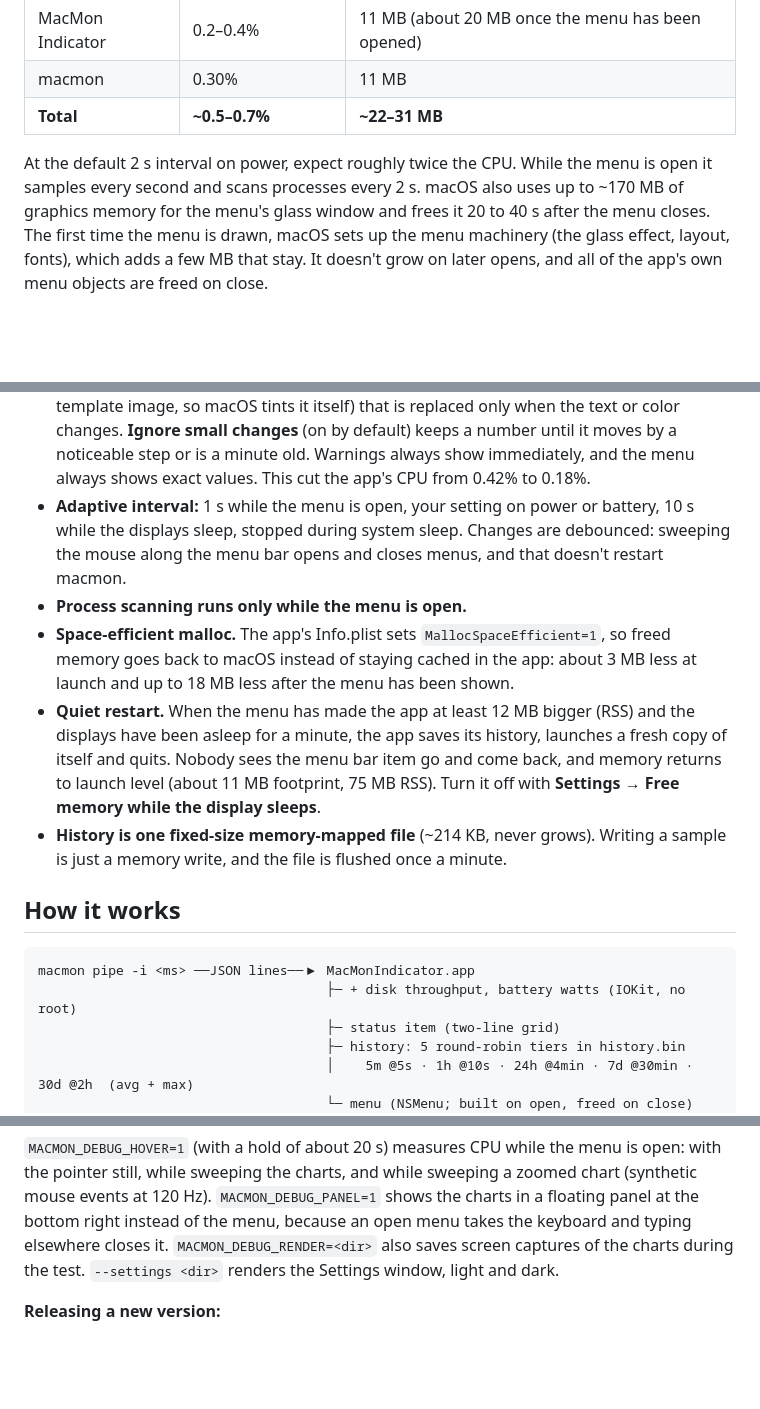
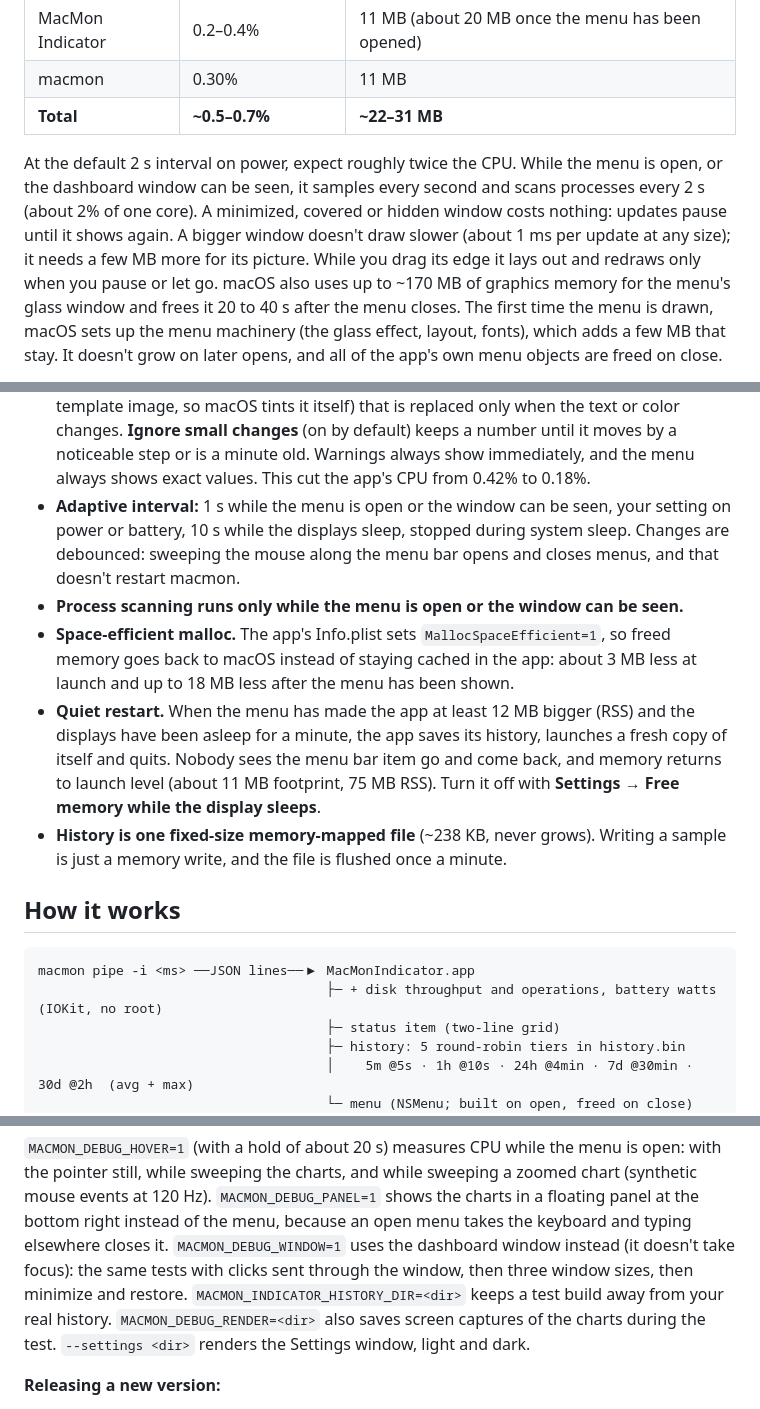
Before and after one commit to vothanhdat/macmon-menubar, a Markdown page: README.md, 3 parts joined by grey strips. Drawn GitHub-style; blank space fills up the shorter version.

````diff
--- a/README.md
+++ b/README.md
@@ -90,8 +96,11 @@ Measured on a MacBook Pro M4 Pro, on battery, 5 s interval, menu closed:
 | macmon | 0.30% | 11 MB |
 | **Total** | **~0.5–0.7%** | **~22–31 MB** |
 
-At the default 2 s interval on power, expect roughly twice the CPU. While the menu is open it
-samples every second and scans processes every 2 s. macOS also uses up to ~170 MB of graphics memory
+At the default 2 s interval on power, expect roughly twice the CPU. While the menu is open, or the
+dashboard window can be seen, it samples every second and scans processes every 2 s (about 2% of
+one core). A minimized, covered or hidden window costs nothing: updates pause until it shows again.
+A bigger window doesn't draw slower (about 1 ms per update at any size); it needs a few MB more for
+its picture. While you drag its edge it lays out and redraws only when you pause or let go. macOS also uses up to ~170 MB of graphics memory
 for the menu's glass window and frees it 20 to 40 s after the menu closes. The first time the menu is
 drawn, macOS sets up the menu machinery (the glass effect, layout, fonts), which adds a few MB that
 stay. It doesn't grow on later opens, and all of the app's own menu objects are freed on close.
@@ -117,10 +126,10 @@ How it stays small:
   itself) that is replaced only when the text or color changes. **Ignore small changes** (on by
   default) keeps a number until it moves by a noticeable step or is a minute old. Warnings always
   show immediately, and the menu always shows exact values. This cut the app's CPU from 0.42% to 0.18%.
-- **Adaptive interval:** 1 s while the menu is open, your setting on power or battery,
+- **Adaptive interval:** 1 s while the menu is open or the window can be seen, your setting on power or battery,
   10 s while the displays sleep, stopped during system sleep. Changes are debounced: sweeping the
   mouse along the menu bar opens and closes menus, and that doesn't restart macmon.
-- **Process scanning runs only while the menu is open.**
+- **Process scanning runs only while the menu is open or the window can be seen.**
 - **Space-efficient malloc.** The app's Info.plist sets `MallocSpaceEfficient=1`, so freed memory
   goes back to macOS instead of staying cached in the app: about 3 MB less at launch and up to 18 MB
   less after the menu has been shown.
@@ -128,14 +137,14 @@ How it stays small:
   have been asleep for a minute, the app saves its history, launches a fresh copy of itself and
   quits. Nobody sees the menu bar item go and come back, and memory returns to launch level
   (about 11 MB footprint, 75 MB RSS). Turn it off with **Settings → Free memory while the display sleeps**.
-- **History is one fixed-size memory-mapped file** (~214 KB, never grows). Writing a sample is just a
+- **History is one fixed-size memory-mapped file** (~238 KB, never grows). Writing a sample is just a
   memory write, and the file is flushed once a minute.
 
 ## How it works
 
 ```
 macmon pipe -i <ms> ──JSON lines──▶ MacMonIndicator.app
-                                     ├─ + disk throughput, battery watts (IOKit, no root)
+                                     ├─ + disk throughput and operations, battery watts (IOKit, no root)
                                      ├─ status item (two-line grid)
                                      ├─ history: 5 round-robin tiers in history.bin
                                      │    5m @5s · 1h @10s · 24h @4min · 7d @30min · 30d @2h  (avg + max)
@@ -217,6 +236,9 @@ to test the quiet restart: after the last cycle the app acts as if the displays
 pointer still, while sweeping the charts, and while sweeping a zoomed chart (synthetic mouse events at
 120 Hz). `MACMON_DEBUG_PANEL=1` shows the charts in a floating panel at the bottom right instead of
 the menu, because an open menu takes the keyboard and typing elsewhere closes it.
+`MACMON_DEBUG_WINDOW=1` uses the dashboard window instead (it doesn't take focus): the same tests with
+clicks sent through the window, then three window sizes, then minimize and restore.
+`MACMON_INDICATOR_HISTORY_DIR=<dir>` keeps a test build away from your real history.
 `MACMON_DEBUG_RENDER=<dir>` also saves screen captures of the charts during the test.
 `--settings <dir>` renders the Settings window, light and dark.
 
````
Also changed, not shown: other parts of README.md (+26 -10 lines), docs/chart-layouts.png, docs/dropdown-dark.png, docs/dropdown-light.png, 14 other files.
